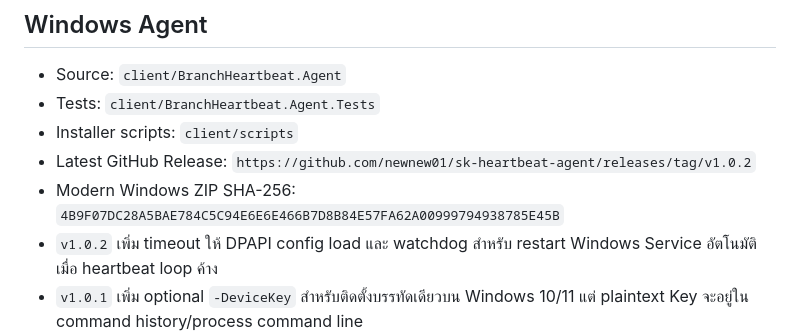
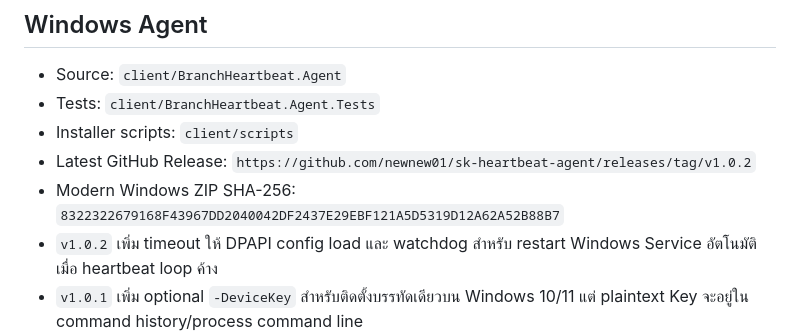
Before and after one commit to newnew01/sk-heartbeat-agent, a Markdown page: SESSION_HANDOFF.md, the part around the change. GitHub-like rendering.

```diff
--- a/SESSION_HANDOFF.md
+++ b/SESSION_HANDOFF.md
@@ -181,7 +181,7 @@ ipset list branch_sql_allow_v4
 - Tests: `client/BranchHeartbeat.Agent.Tests`
 - Installer scripts: `client/scripts`
 - Latest GitHub Release: `https://github.com/newnew01/sk-heartbeat-agent/releases/tag/v1.0.2`
-- Modern Windows ZIP SHA-256: `4B9F07DC28A5BAE784C5C94E6E6E466B7D8B84E57FA62A00999794938785E45B`
+- Modern Windows ZIP SHA-256: `8322322679168F43967DD2040042DF2437E29EBF121A5D5319D12A62A52B88B7`
 - `v1.0.2` เพิ่ม timeout ให้ DPAPI config load และ watchdog สำหรับ restart
   Windows Service อัตโนมัติเมื่อ heartbeat loop ค้าง
 - `v1.0.1` เพิ่ม optional `-DeviceKey` สำหรับติดตั้งบรรทัดเดียวบน Windows 10/11
```
Also changed, not shown: client/README.md (+1 -1 lines).
